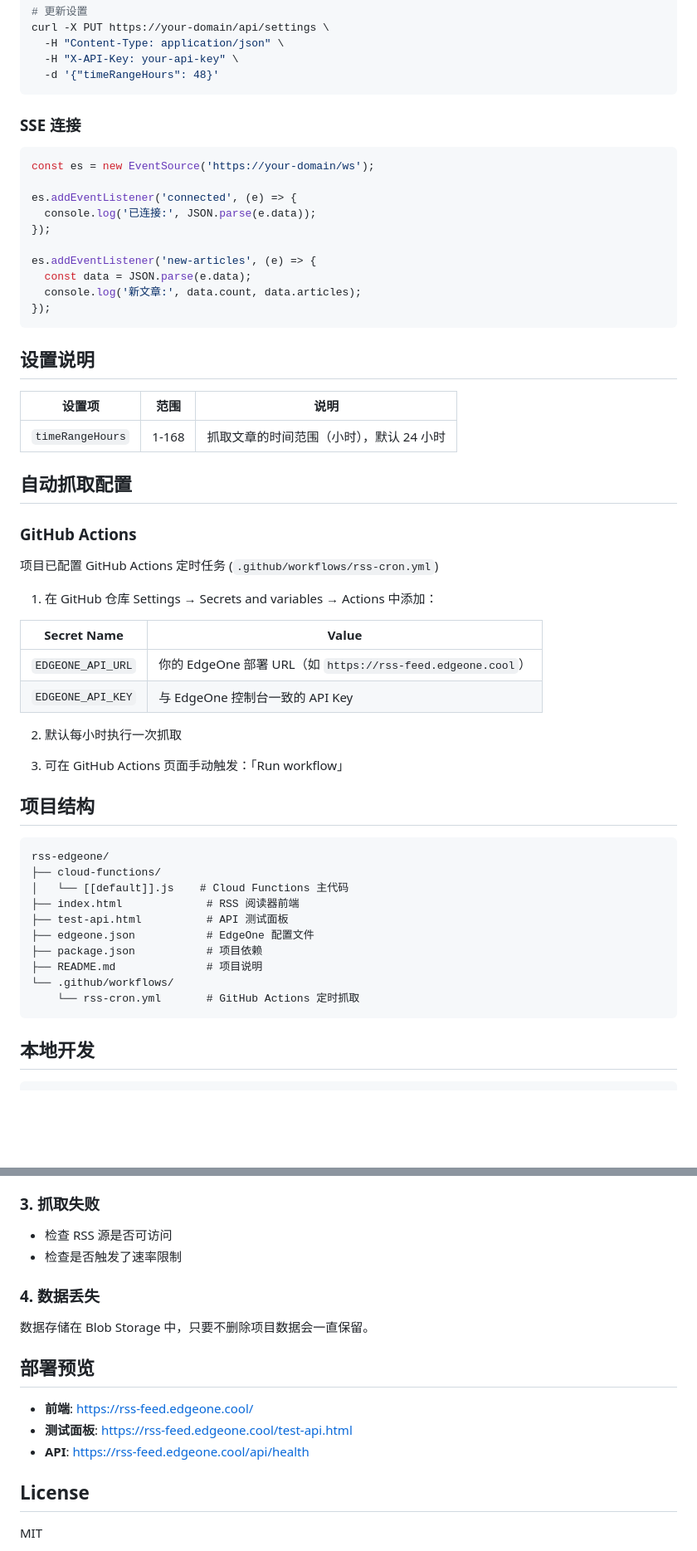
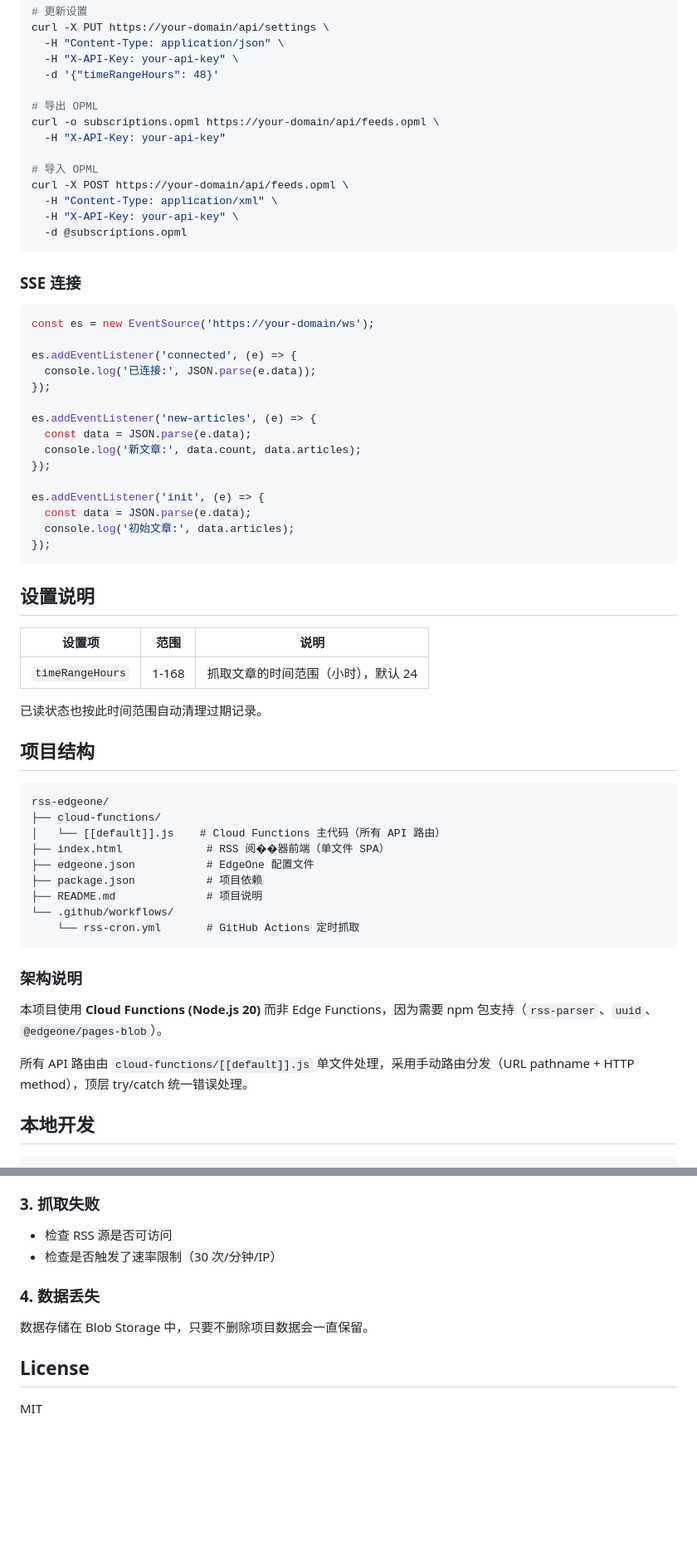
Before and after one commit to cheungray123/rss-edgeone, a Markdown page: README.md, 2 parts joined by grey strips. Shown at 83% size. Rendered like a GitHub page; blank space fills up the shorter version.

````diff
--- a/README.md
+++ b/README.md
@@ -143,6 +155,16 @@ curl -X PUT https://your-domain/api/settings \
   -H "Content-Type: application/json" \
   -H "X-API-Key: your-api-key" \
   -d '{"timeRangeHours": 48}'
+
+# 导出 OPML
+curl -o subscriptions.opml https://your-domain/api/feeds.opml \
+  -H "X-API-Key: your-api-key"
+
+# 导入 OPML
+curl -X POST https://your-domain/api/feeds.opml \
+  -H "Content-Type: application/xml" \
+  -H "X-API-Key: your-api-key" \
+  -d @subscriptions.opml
 ```
 
 ### SSE 连接
@@ -158,45 +180,40 @@ es.addEventListener('new-articles', (e) => {
   const data = JSON.parse(e.data);
   console.log('新文章:', data.count, data.articles);
 });
+
+es.addEventListener('init', (e) => {
+  const data = JSON.parse(e.data);
+  console.log('初始文章:', data.articles);
+});
 ```
 
 ## 设置说明
 
 | 设置项 | 范围 | 说明 |
 |--------|------|------|
-| `timeRangeHours` | 1-168 | 抓取文章的时间范围（小时），默认 24 小时 |
+| `timeRangeHours` | 1-168 | 抓取文章的时间范围（小时），默认 24 |
 
-## 自动抓取配置
-
-### GitHub Actions
-
-项目已配置 GitHub Actions 定时任务 (`.github/workflows/rss-cron.yml`)
-
-1. 在 GitHub 仓库 Settings → Secrets and variables → Actions 中添加：
-
-| Secret Name | Value |
-|-------------|-------|
-| `EDGEONE_API_URL` | 你的 EdgeOne 部署 URL（如 `https://rss-feed.edgeone.cool`） |
-| `EDGEONE_API_KEY` | 与 EdgeOne 控制台一致的 API Key |
-
-2. 默认每小时执行一次抓取
-
-3. 可在 GitHub Actions 页面手动触发：「Run workflow」
+已读状态也按此时间范围自动清理过期记录。
 
 ## 项目结构
 
 ```
 rss-edgeone/
 ├── cloud-functions/
-│   └── [[default]].js    # Cloud Functions 主代码
-├── index.html             # RSS 阅读器前端
-├── test-api.html          # API 测试面板
+│   └── [[default]].js    # Cloud Functions 主代码（所有 API 路由）
+├── index.html             # RSS 阅��器前端（单文件 SPA）
 ├── edgeone.json           # EdgeOne 配置文件
 ├── package.json           # 项目依赖
 ├── README.md              # 项目说明
 └── .github/workflows/
     └── rss-cron.yml       # GitHub Actions 定时抓取
 ```
+
+### 架构说明
+
+本项目使用 **Cloud Functions (Node.js 20)** 而非 Edge Functions，因为需要 npm 包支持（`rss-parser`、`uuid`、`@edgeone/pages-blob`）。
+
+所有 API 路由由 `cloud-functions/[[default]].js` 单文件处理，采用手动路由分发（URL pathname + HTTP method），顶层 try/catch 统一错误处理。
 
 ## 本地开发
 
@@ -224,18 +241,12 @@ SSE 连接可能受网络环境影响，刷新页面后会自动重连。
 ### 3. 抓取失败
 
 - 检查 RSS 源是否可访问
-- 检查是否触发了速率限制
+- 检查是否触发了速率限制（30 次/分钟/IP）
 
 ### 4. 数据丢失
 
 数据存储在 Blob Storage 中，只要不删除项目数据会一直保留。
 
-## 部署预览
-
-- **前端**: https://rss-feed.edgeone.cool/
-- **测试面板**: https://rss-feed.edgeone.cool/test-api.html
-- **API**: https://rss-feed.edgeone.cool/api/health
-
 ## License
 
 MIT
````
Also changed, not shown: other parts of README.md (+39 -27 lines).
